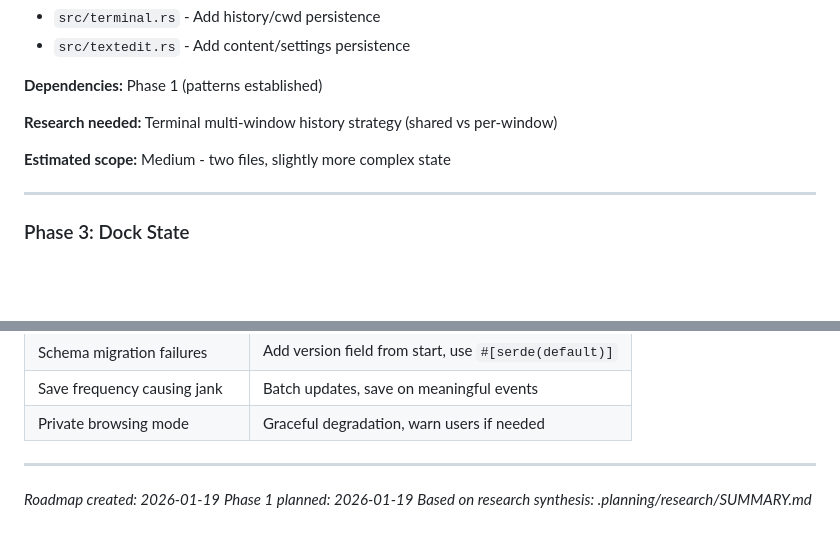
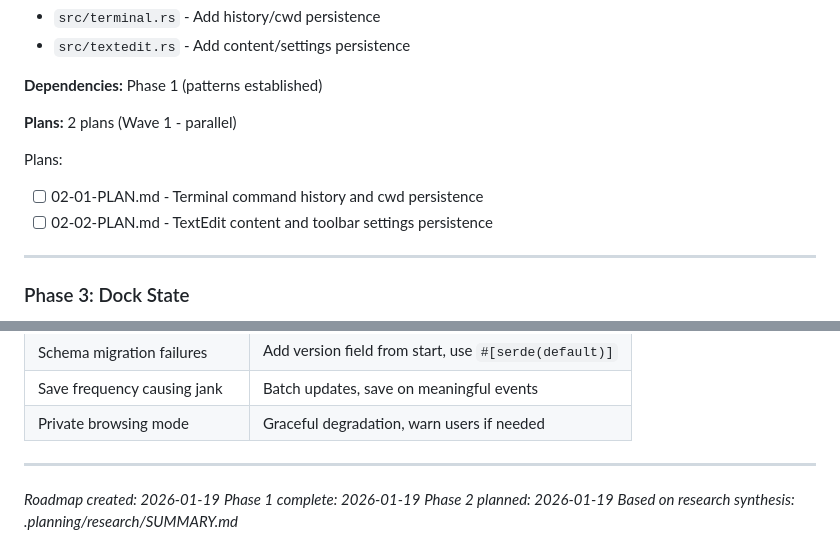
Before and after one commit to pRizz/virtual-mac, a Markdown page: .planning/ROADMAP.md, 2 parts joined by grey strips. Drawn GitHub-style; blank space fills up the shorter version.

Commit message:
docs(02): create phase 2 plans for Terminal & TextEdit persistence
Phase 02: Terminal & TextEdit Persistence
- 2 plans in 1 wave (parallel execution)
- 02-01: Terminal command history and cwd persistence
- 02-02: TextEdit content and toolbar settings persistence
- Ready for execution

Co-Authored-By: Claude Opus 4.5 <noreply@anthropic.com>

```diff
--- a/.planning/ROADMAP.md
+++ b/.planning/ROADMAP.md
@@ -59,9 +59,11 @@ Plans:
 
 **Dependencies:** Phase 1 (patterns established)
 
-**Research needed:** Terminal multi-window history strategy (shared vs per-window)
+**Plans:** 2 plans (Wave 1 - parallel)
 
-**Estimated scope:** Medium - two files, slightly more complex state
+Plans:
+- [ ] 02-01-PLAN.md - Terminal command history and cwd persistence
+- [ ] 02-02-PLAN.md - TextEdit content and toolbar settings persistence
 
 ---
 
@@ -164,5 +166,6 @@ Milestone is complete when:
 
 ---
 *Roadmap created: 2026-01-19*
-*Phase 1 planned: 2026-01-19*
+*Phase 1 complete: 2026-01-19*
+*Phase 2 planned: 2026-01-19*
 *Based on research synthesis: .planning/research/SUMMARY.md*
```
Also changed, not shown: other parts of .planning/ROADMAP.md (+2 -2 lines), 2 other files.
